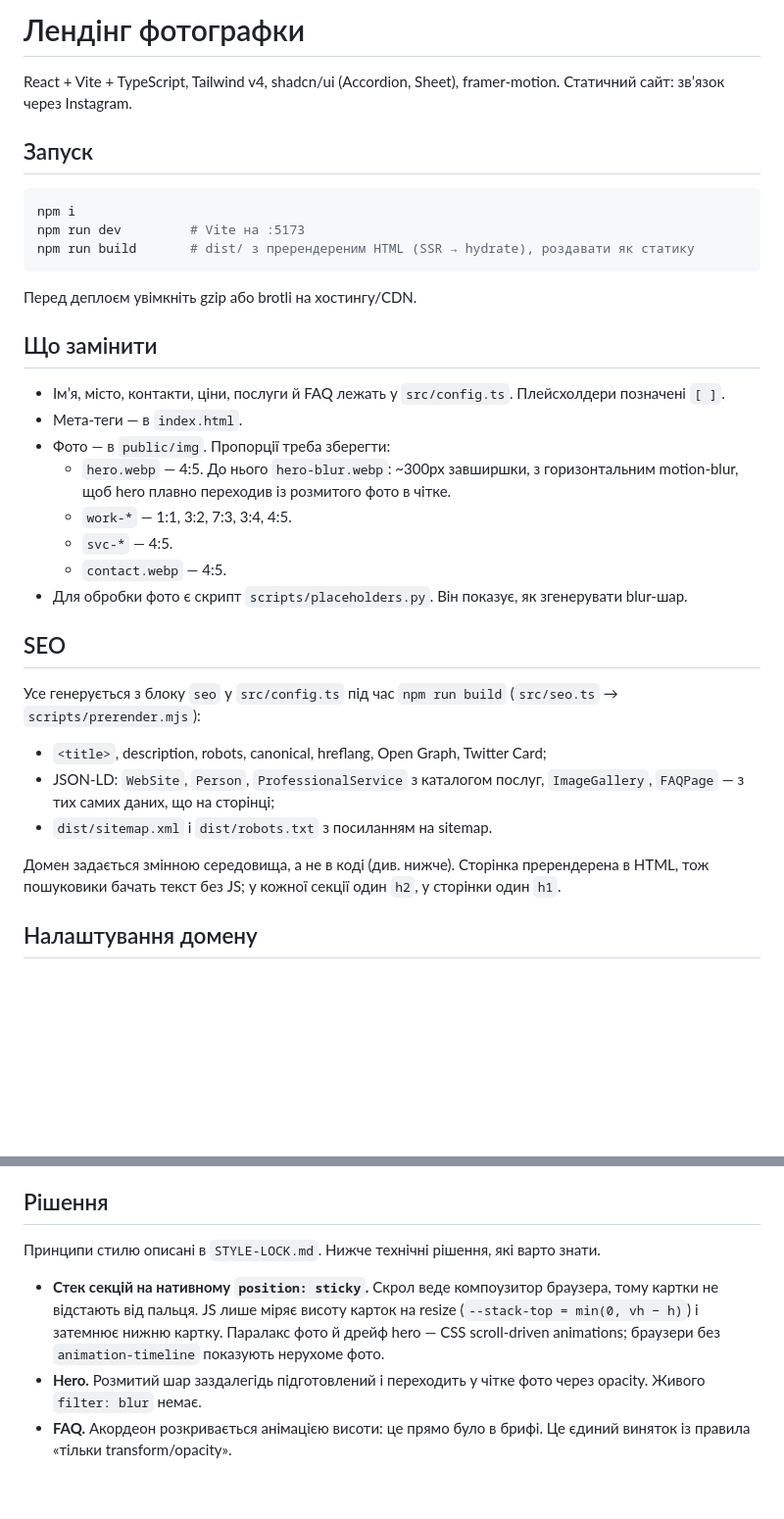
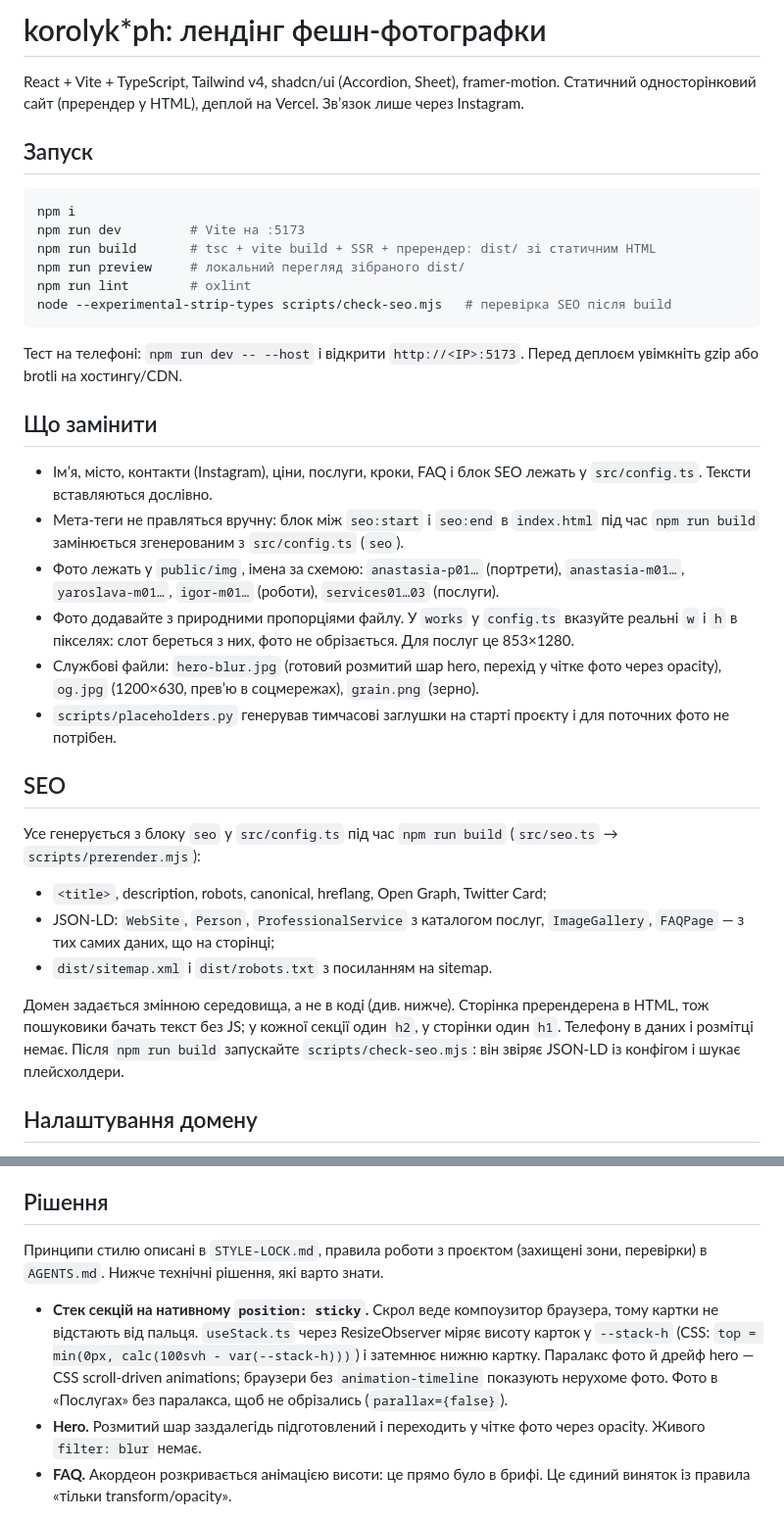
Before and after one commit to feverK13/korolyk.ph, a Markdown page: README.md, 2 parts joined by grey strips. Shown at 98% size. Rendered like a GitHub page; blank space fills up the shorter version.

Commit message:
docs: update README to match current photos, scripts, SEO and stack

````diff
--- a/README.md
+++ b/README.md
@@ -1,24 +1,26 @@
-# Лендінг фотографки
+# korolyk*ph: лендінг фешн-фотографки
 
-React + Vite + TypeScript, Tailwind v4, shadcn/ui (Accordion, Sheet), framer-motion. Статичний сайт: звʼязок через Instagram.
+React + Vite + TypeScript, Tailwind v4, shadcn/ui (Accordion, Sheet), framer-motion. Статичний односторінковий сайт (пререндер у HTML), деплой на Vercel. Звʼязок лише через Instagram.
 
 ## Запуск
 ```bash
 npm i
 npm run dev         # Vite на :5173
-npm run build       # dist/ з пререндереним HTML (SSR → hydrate), роздавати як статику
+npm run build       # tsc + vite build + SSR + пререндер: dist/ зі статичним HTML
+npm run preview     # локальний перегляд зібраного dist/
+npm run lint        # oxlint
+node --experimental-strip-types scripts/check-seo.mjs   # перевірка SEO після build
 ```
+Тест на телефоні: `npm run dev -- --host` і відкрити `http://<IP>:5173`.
 Перед деплоєм увімкніть gzip або brotli на хостингу/CDN.
 
 ## Що замінити
-- Імʼя, місто, контакти, ціни, послуги й FAQ лежать у `src/config.ts`. Плейсхолдери позначені `[ ]`.
-- Мета-теги — в `index.html`.
-- Фото — в `public/img`. Пропорції треба зберегти:
-  - `hero.webp` — 4:5. До нього `hero-blur.webp`: ~300px завширшки, з горизонтальним motion-blur, щоб hero плавно переходив із розмитого фото в чітке.
-  - `work-*` — 1:1, 3:2, 7:3, 3:4, 4:5.
-  - `svc-*` — 4:5.
-  - `contact.webp` — 4:5.
-- Для обробки фото є скрипт `scripts/placeholders.py`. Він показує, як згенерувати blur-шар.
+- Імʼя, місто, контакти (Instagram), ціни, послуги, кроки, FAQ і блок SEO лежать у `src/config.ts`. Тексти вставляються дослівно.
+- Мета-теги не правляться вручну: блок між `seo:start` і `seo:end` в `index.html` під час `npm run build` замінюється згенерованим з `src/config.ts` (`seo`).
+- Фото лежать у `public/img`, імена за схемою: `anastasia-p01…` (портрети), `anastasia-m01…`, `yaroslava-m01…`, `igor-m01…` (роботи), `services01…03` (послуги).
+- Фото додавайте з природними пропорціями файлу. У `works` у `config.ts` вказуйте реальні `w` і `h` в пікселях: слот береться з них, фото не обрізається. Для послуг це 853×1280.
+- Службові файли: `hero-blur.jpg` (готовий розмитий шар hero, перехід у чітке фото через opacity), `og.jpg` (1200×630, превʼю в соцмережах), `grain.png` (зерно).
+- `scripts/placeholders.py` генерував тимчасові заглушки на старті проєкту і для поточних фото не потрібен.
 
 ## SEO
 Усе генерується з блоку `seo` у `src/config.ts` під час `npm run build` (`src/seo.ts` → `scripts/prerender.mjs`):
@@ -27,7 +29,7 @@ npm run build       # dist/ з пререндереним HTML (SSR → hydrate)
 - `dist/sitemap.xml` і `dist/robots.txt` з посиланням на sitemap.
 
 Домен задається змінною середовища, а не в коді (див. нижче).
-Сторінка пререндерена в HTML, тож пошуковики бачать текст без JS; у кожної секції один `h2`, у сторінки один `h1`.
+Сторінка пререндерена в HTML, тож пошуковики бачать текст без JS; у кожної секції один `h2`, у сторінки один `h1`. Телефону в даних і розмітці немає. Після `npm run build` запускайте `scripts/check-seo.mjs`: він звіряє JSON-LD із конфігом і шукає плейсхолдери.
 
 ## Налаштування домену
 Домен — одна змінна: **`VITE_SITE_URL`** (повна адреса без слеша в кінці, наприклад `https://korolyk.example`). Вона читається під час збірки (`scripts/prerender.mjs`) і будує canonical, hreflang, `og:url`, sitemap, robots та JSON-LD.
@@ -41,7 +43,7 @@ npm run build       # dist/ з пререндереним HTML (SSR → hydrate)
 4. Перевірити `https://ваш-домен/robots.txt` (має бути `Allow: /` і `Sitemap:`) та `view-source` (`index, follow`, canonical на ваш домен), потім додати сайт у Google Search Console й подати `sitemap.xml`.
 
 ## Рішення
-Принципи стилю описані в `STYLE-LOCK.md`. Нижче технічні рішення, які варто знати.
-- **Стек секцій на нативному `position: sticky`.** Скрол веде компоузитор браузера, тому картки не відстають від пальця. JS лише міряє висоту карток на resize (`--stack-top = min(0, vh − h)`) і затемнює нижню картку. Паралакс фото й дрейф hero — CSS scroll-driven animations; браузери без `animation-timeline` показують нерухоме фото.
+Принципи стилю описані в `STYLE-LOCK.md`, правила роботи з проєктом (захищені зони, перевірки) в `AGENTS.md`. Нижче технічні рішення, які варто знати.
+- **Стек секцій на нативному `position: sticky`.** Скрол веде компоузитор браузера, тому картки не відстають від пальця. `useStack.ts` через ResizeObserver міряє висоту карток у `--stack-h` (CSS: `top = min(0px, calc(100svh - var(--stack-h)))`) і затемнює нижню картку. Паралакс фото й дрейф hero — CSS scroll-driven animations; браузери без `animation-timeline` показують нерухоме фото. Фото в «Послугах» без паралакса, щоб не обрізались (`parallax={false}`).
 - **Hero.** Розмитий шар заздалегідь підготовлений і переходить у чітке фото через opacity. Живого `filter: blur` немає.
 - **FAQ.** Акордеон розкривається анімацією висоти: це прямо було в брифі. Це єдиний виняток із правила «тільки transform/opacity».
````
